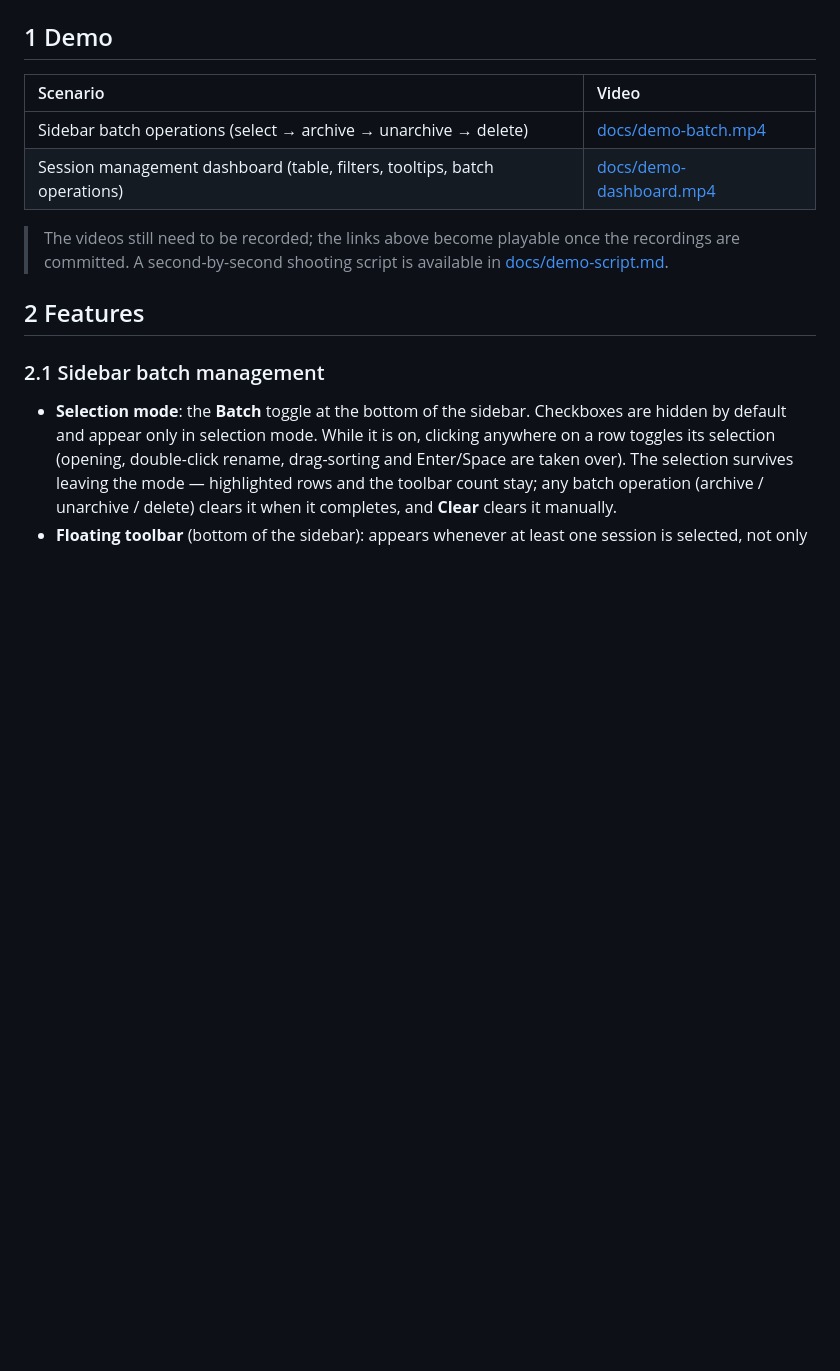
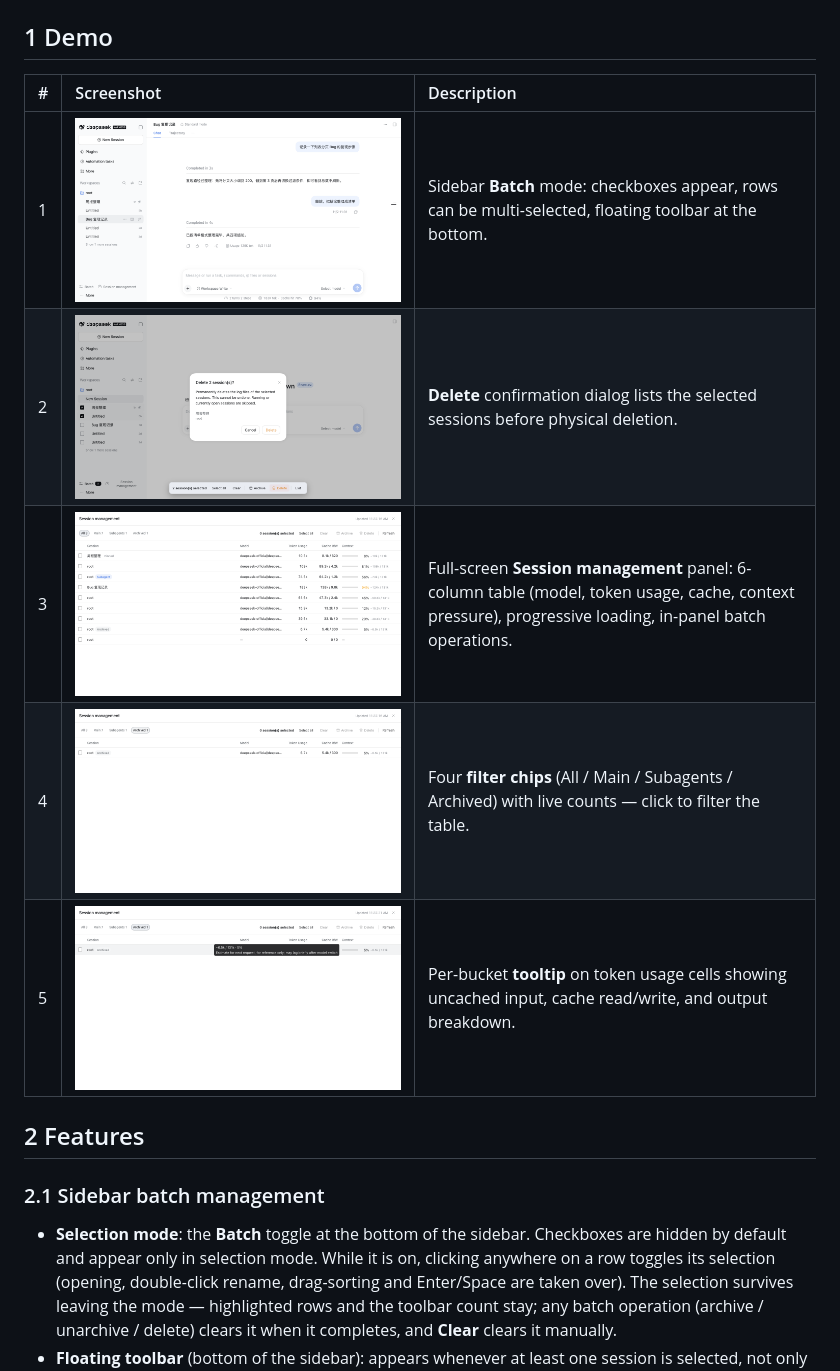
Before and after one commit to mars401/dsh-session-batch-manager, a Markdown page: README.md, the part around the change. Rendered like a GitHub page; pictures changed too: docs/screenshots/01-sidebar-batch-mode.png (added), docs/screenshots/02-delete-confirm.png (added), docs/screenshots/03-dashboard-panel.png (added); blank space fills up the shorter version.

```diff
--- a/README.md
+++ b/README.md
@@ -19,12 +19,13 @@ Verified with DSH 0.2.2-alpha.2 (Web UI, dev sandbox); see [6 Compatibility](#6-
 
 ## 1 Demo
 
-| Scenario | Video |
-| :--- | :--- |
-| Sidebar batch operations (select → archive → unarchive → delete) | [docs/demo-batch.mp4](docs/demo-batch.mp4) |
-| Session management dashboard (table, filters, tooltips, batch operations) | [docs/demo-dashboard.mp4](docs/demo-dashboard.mp4) |
-
-> The videos still need to be recorded; the links above become playable once the recordings are committed. A second-by-second shooting script is available in [docs/demo-script.md](docs/demo-script.md).
+| # | Screenshot | Description |
+| :--- | :--- | :--- |
+| 1 | ![Sidebar batch mode](docs/screenshots/01-sidebar-batch-mode.png) | Sidebar **Batch** mode: checkboxes appear, rows can be multi-selected, floating toolbar at the bottom. |
+| 2 | ![Delete confirmation](docs/screenshots/02-delete-confirm.png) | **Delete** confirmation dialog lists the selected sessions before physical deletion. |
+| 3 | ![Session management dashboard](docs/screenshots/03-dashboard-panel.png) | Full-screen **Session management** panel: 6-column table (model, token usage, cache, context pressure), progressive loading, in-panel batch operations. |
+| 4 | ![Filter chips](docs/screenshots/04-filter-chips.png) | Four **filter chips** (All / Main / Subagents / Archived) with live counts — click to filter the table. |
+| 5 | ![Tooltip detail](docs/screenshots/05-tooltip-detail.png) | Per-bucket **tooltip** on token usage cells showing uncached input, cache read/write, and output breakdown. |
 
 ## 2 Features
 
```
Also changed, not shown: README.zh.md (+7 -6 lines), docs/demo-script.md (deleted, +0 -146 lines).
